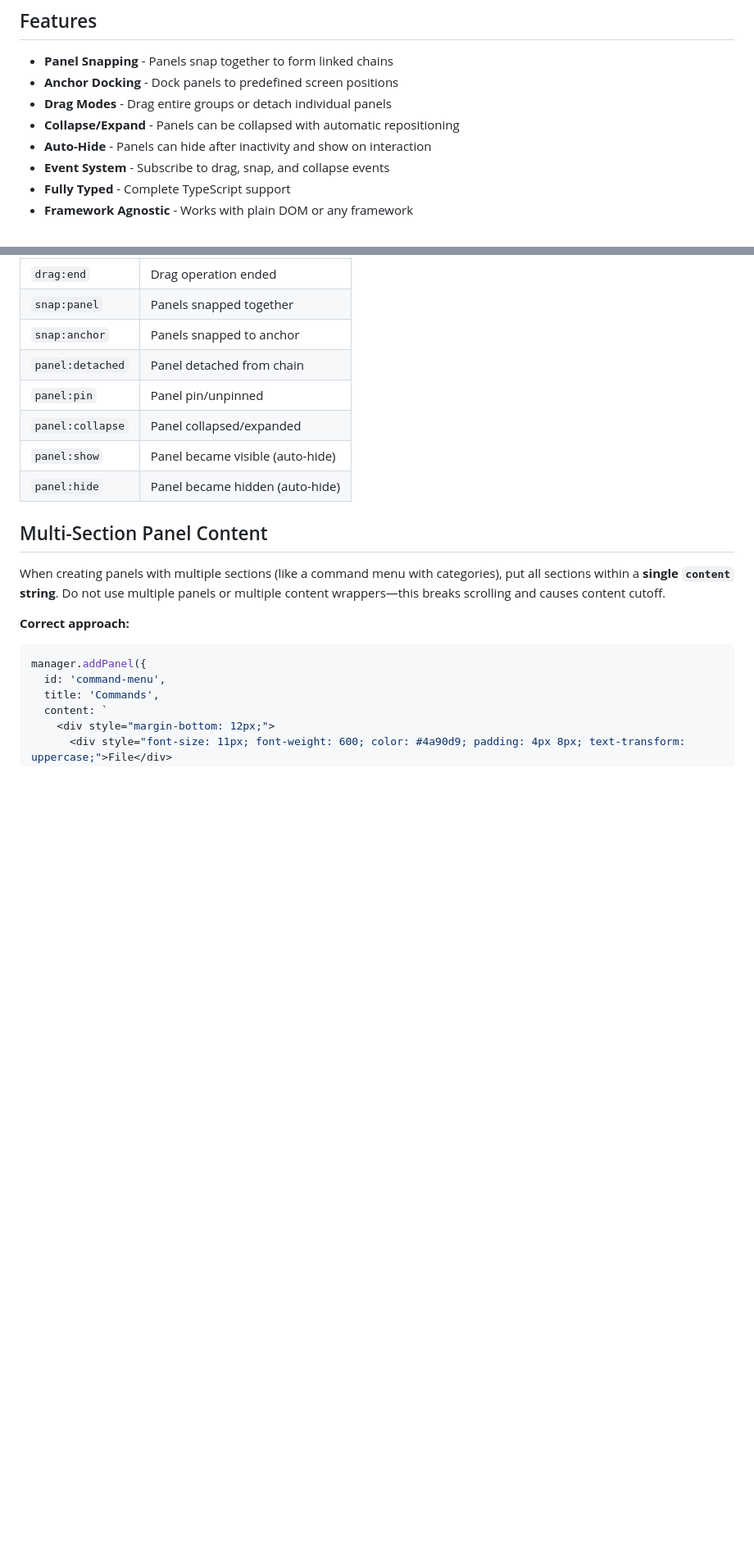
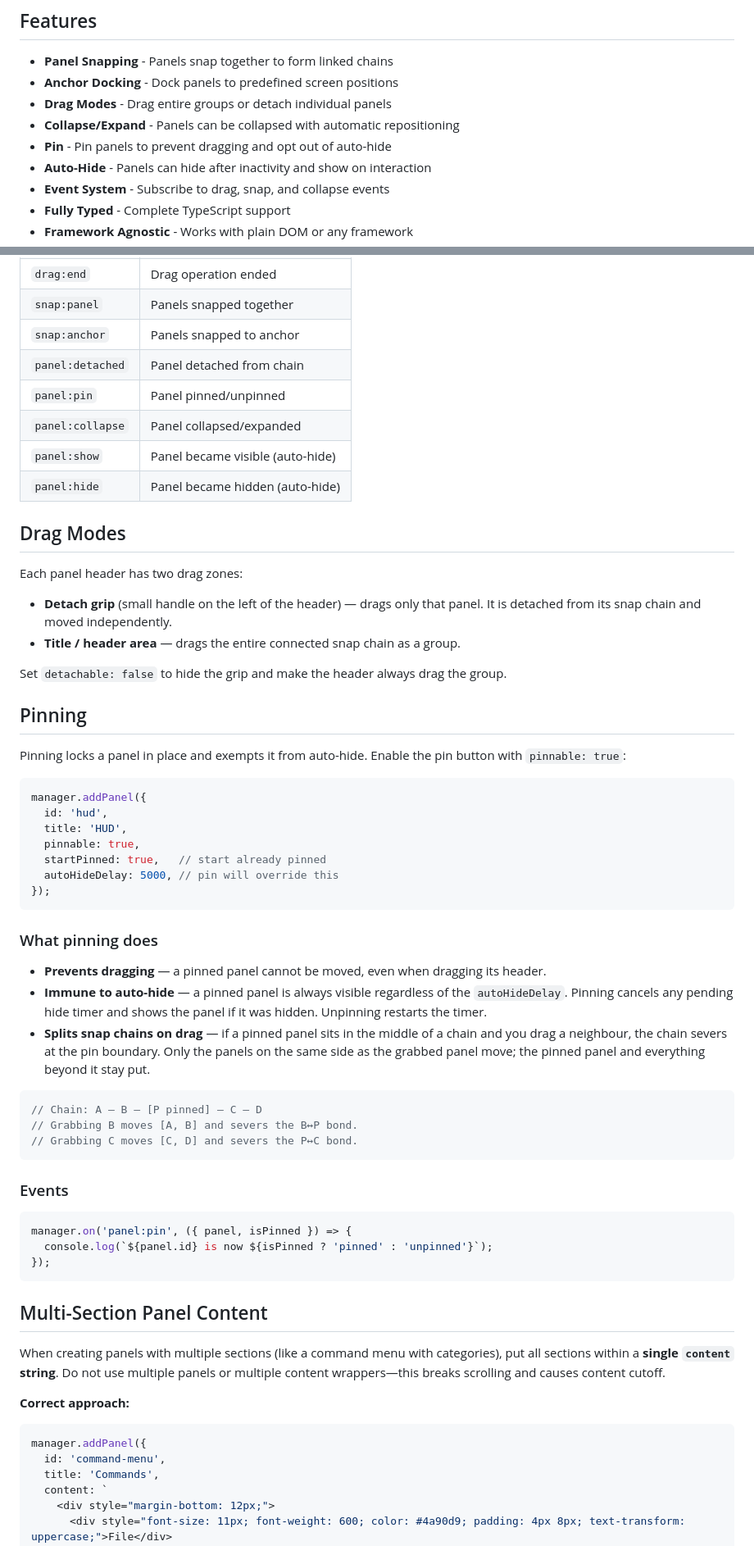
Before and after one commit to Blorkfield/blork-tabs, a Markdown page: README.md, 2 parts joined by grey strips. Shown at 82% size. GitHub-like rendering; blank space fills up the shorter version.

Commit message:
chore: updating readme

````diff
--- a/README.md
+++ b/README.md
@@ -8,6 +8,7 @@ A framework-agnostic tab/panel management system with snapping and docking capab
 - **Anchor Docking** - Dock panels to predefined screen positions
 - **Drag Modes** - Drag entire groups or detach individual panels
 - **Collapse/Expand** - Panels can be collapsed with automatic repositioning
+- **Pin** - Pin panels to prevent dragging and opt out of auto-hide
 - **Auto-Hide** - Panels can hide after inactivity and show on interaction
 - **Event System** - Subscribe to drag, snap, and collapse events
 - **Fully Typed** - Complete TypeScript support
@@ -149,10 +196,53 @@ const manager = new TabManager({
 | `snap:panel` | Panels snapped together |
 | `snap:anchor` | Panels snapped to anchor |
 | `panel:detached` | Panel detached from chain |
-| `panel:pin` | Panel pin/unpinned |
+| `panel:pin` | Panel pinned/unpinned |
 | `panel:collapse` | Panel collapsed/expanded |
 | `panel:show` | Panel became visible (auto-hide) |
 | `panel:hide` | Panel became hidden (auto-hide) |
+
+## Drag Modes
+
+Each panel header has two drag zones:
+
+- **Detach grip** (small handle on the left of the header) — drags only that panel. It is detached from its snap chain and moved independently.
+- **Title / header area** — drags the entire connected snap chain as a group.
+
+Set `detachable: false` to hide the grip and make the header always drag the group.
+
+## Pinning
+
+Pinning locks a panel in place and exempts it from auto-hide. Enable the pin button with `pinnable: true`:
+
+```typescript
+manager.addPanel({
+  id: 'hud',
+  title: 'HUD',
+  pinnable: true,
+  startPinned: true,   // start already pinned
+  autoHideDelay: 5000, // pin will override this
+});
+```
+
+### What pinning does
+
+- **Prevents dragging** — a pinned panel cannot be moved, even when dragging its header.
+- **Immune to auto-hide** — a pinned panel is always visible regardless of the `autoHideDelay`. Pinning cancels any pending hide timer and shows the panel if it was hidden. Unpinning restarts the timer.
+- **Splits snap chains on drag** — if a pinned panel sits in the middle of a chain and you drag a neighbour, the chain severs at the pin boundary. Only the panels on the same side as the grabbed panel move; the pinned panel and everything beyond it stay put.
+
+```typescript
+// Chain: A — B — [P pinned] — C — D
+// Grabbing B moves [A, B] and severs the B↔P bond.
+// Grabbing C moves [C, D] and severs the P↔C bond.
+```
+
+### Events
+
+```typescript
+manager.on('panel:pin', ({ panel, isPinned }) => {
+  console.log(`${panel.id} is now ${isPinned ? 'pinned' : 'unpinned'}`);
+});
+```
 
 ## Multi-Section Panel Content
 
````
Also changed, not shown: other parts of README.md (+53 -3 lines).
